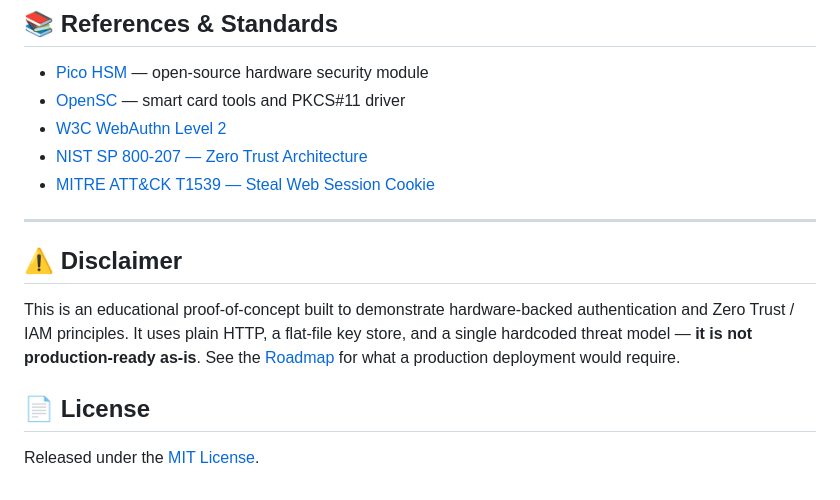
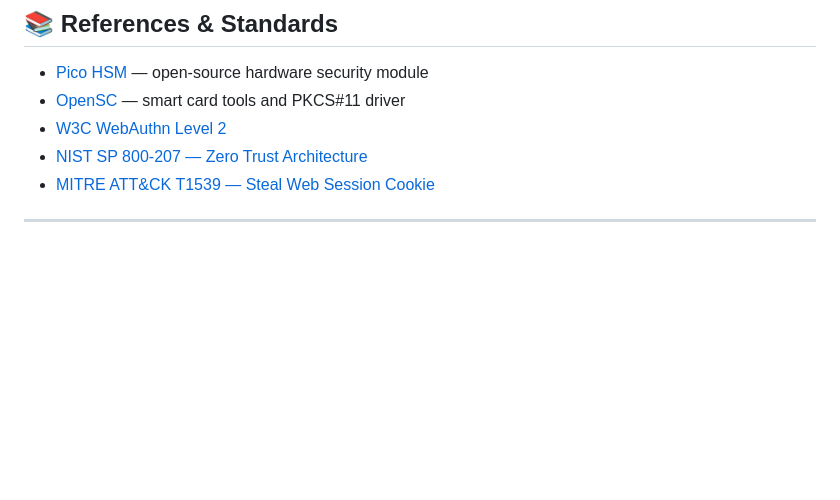
Before and after one commit to OsamaEsamMasri/-Digital-Identity-Protection-Anti-Impersonation-Vault, a Markdown page: README.md, the part around the change. Drawn GitHub-style; blank space fills up the shorter version.

```diff
--- a/README.md
+++ b/README.md
@@ -240,11 +240,3 @@ Confirm `agent.py` is still running in its own terminal, and that `AGENT_URL` in
 - [MITRE ATT&CK T1539 — Steal Web Session Cookie](https://attack.mitre.org/techniques/T1539/)
 
 ---
-
-## ⚠️ Disclaimer
-
-This is an educational proof-of-concept built to demonstrate hardware-backed authentication and Zero Trust / IAM principles. It uses plain HTTP, a flat-file key store, and a single hardcoded threat model — **it is not production-ready as-is**. See the [Roadmap](#-roadmap) for what a production deployment would require.
-
-## 📄 License
-
-Released under the [MIT License](LICENSE).
```
